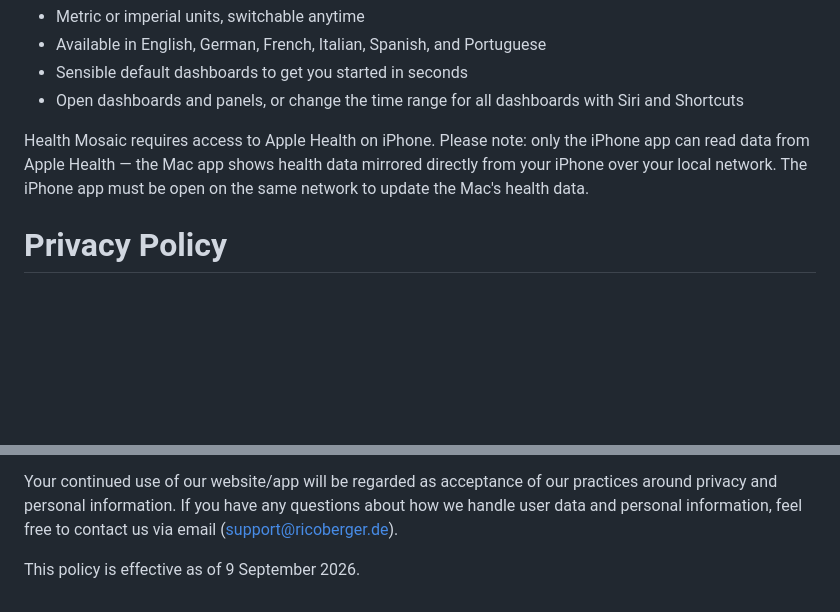
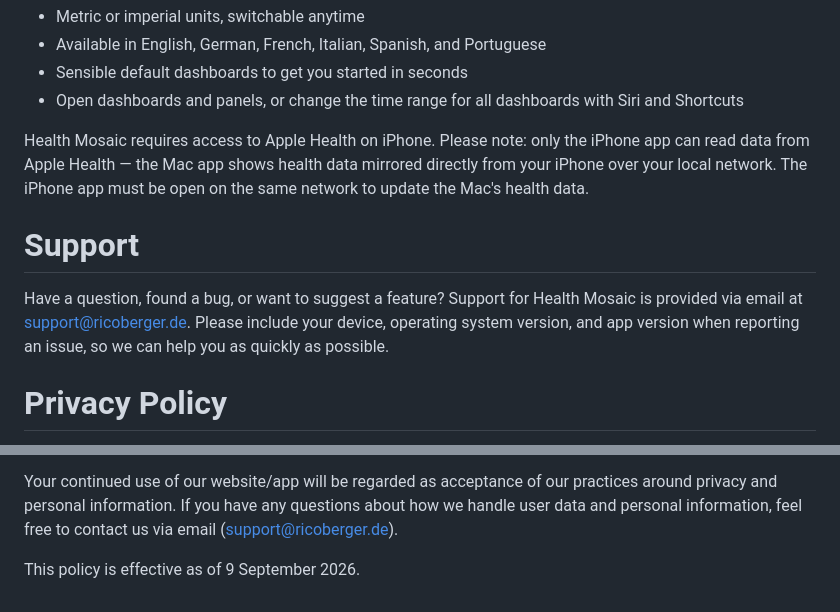
Before and after one commit to ricoberger/ricoberger, a Markdown page: projects/health-mosaic/health-mosaic.md, 2 parts joined by grey strips. GitHub-like rendering; blank space fills up the shorter version.

Commit message:
feat(projects): health mosaic

```diff
--- a/projects/health-mosaic/health-mosaic.md
+++ b/projects/health-mosaic/health-mosaic.md
@@ -155,6 +155,14 @@ iPhone app can read data from Apple Health — the Mac app shows health data
 mirrored directly from your iPhone over your local network. The iPhone app must
 be open on the same network to update the Mac's health data.
 
+# Support
+
+Have a question, found a bug, or want to suggest a feature? Support for Health
+Mosaic is provided via email at
+[support@ricoberger.de](mailto:support@ricoberger.de). Please include your
+device, operating system version, and app version when reporting an issue, so we
+can help you as quickly as possible.
+
 # Privacy Policy
 
 Your privacy is important to us. It is Health Mosaics's policy to respect your
@@ -186,6 +194,6 @@ services.
 Your continued use of our website/app will be regarded as acceptance of our
 practices around privacy and personal information. If you have any questions
 about how we handle user data and personal information, feel free to contact us
-via email (support@ricoberger.de).
+via email ([support@ricoberger.de](mailto:support@ricoberger.de)).
 
 This policy is effective as of 9 September 2026.
```
